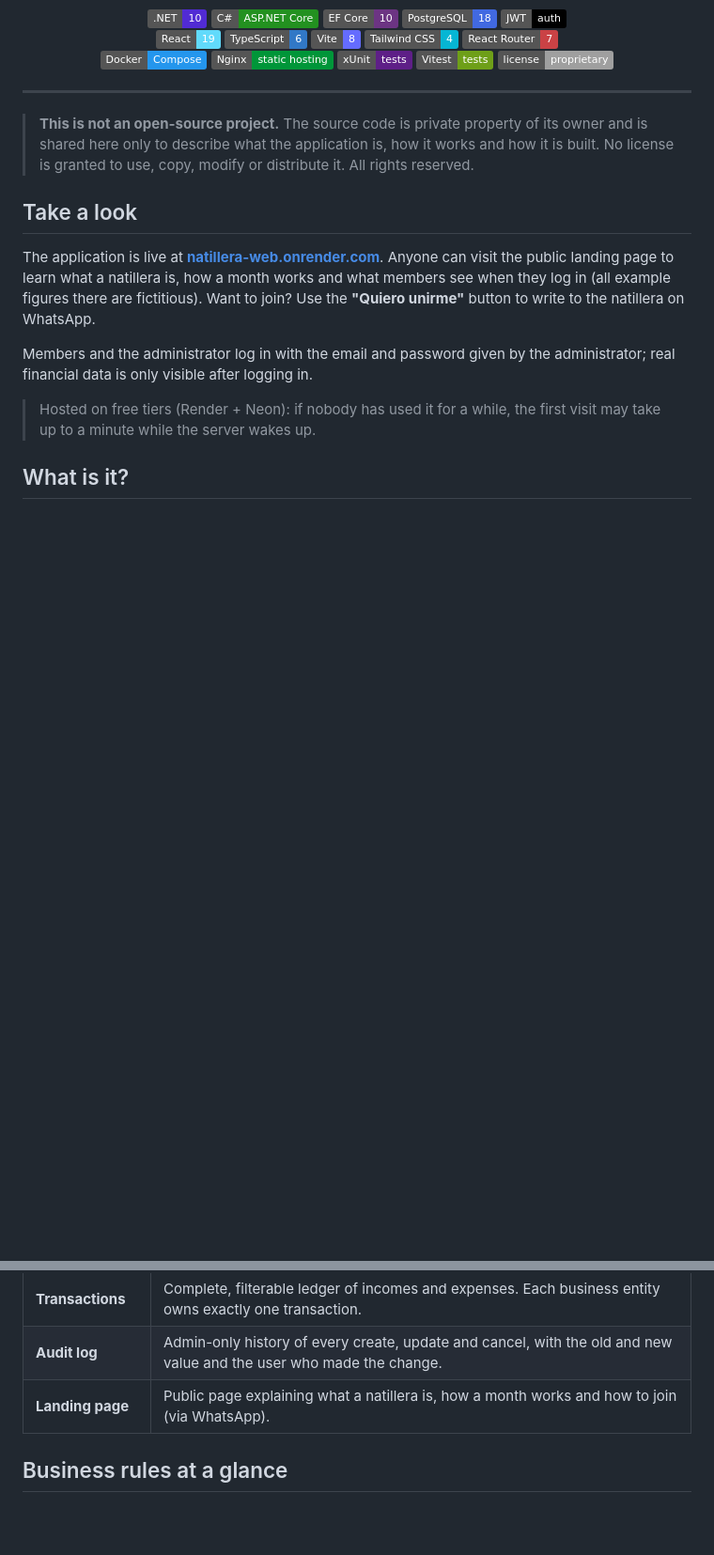
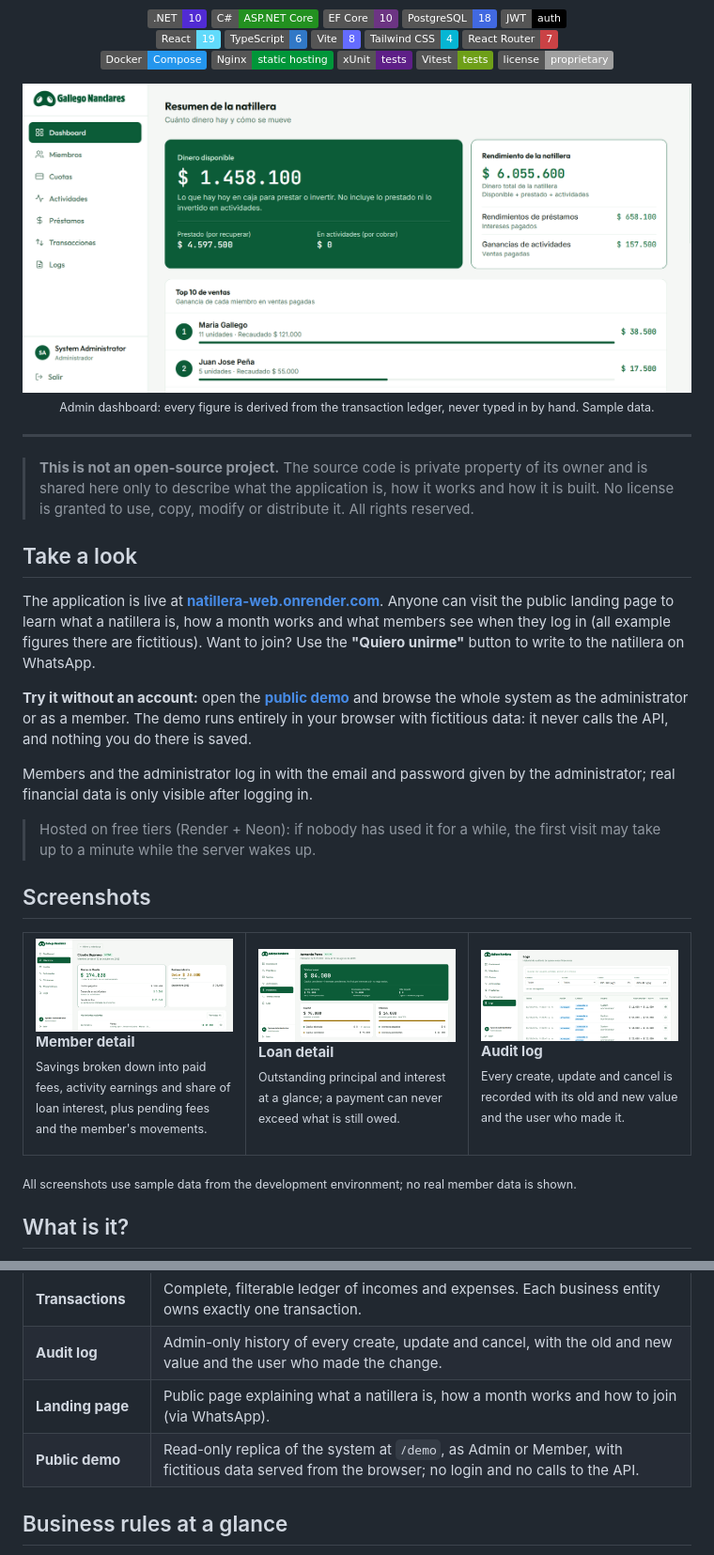
Before and after one commit to JeritoBa/Natillera, a Markdown page: README.md, 2 parts joined by grey strips. Shown at 94% size. GitHub-like rendering; badges without logos; blank space fills up the shorter version.

Commit message:
docs(readme): showcase screenshots and the public demo
Add the admin dashboard as the hero image, a screenshots gallery with
captions, a link to the public demo (/demo) and a feature row for it.

Co-Authored-By: Claude Opus 5.5 <noreply@anthropic.com>

```diff
--- a/README.md
+++ b/README.md
@@ -37,6 +37,12 @@
   <img src="https://img.shields.io/badge/license-proprietary-lightgrey" alt="Proprietary" />
 </p>
 
+<p align="center">
+  <img src="docs/app_screenshots/admin-dashboard.png" alt="Admin dashboard: available money, lent money, earnings and top sellers" width="900" />
+  <br />
+  <sub>Admin dashboard: every figure is derived from the transaction ledger, never typed in by hand. Sample data.</sub>
+</p>
+
 ---
 
 > **This is not an open-source project.** The source code is private property of its owner and is shared here only to describe what the application is, how it works and how it is built. No license is granted to use, copy, modify or distribute it. All rights reserved.
@@ -45,9 +51,32 @@
 
 The application is live at **[natillera-web.onrender.com](https://natillera-web.onrender.com)**. Anyone can visit the public landing page to learn what a natillera is, how a month works and what members see when they log in (all example figures there are fictitious). Want to join? Use the **"Quiero unirme"** button to write to the natillera on WhatsApp.
 
+**Try it without an account:** open the **[public demo](https://natillera-web.onrender.com/demo)** and browse the whole system as the administrator or as a member. The demo runs entirely in your browser with fictitious data: it never calls the API, and nothing you do there is saved.
+
 Members and the administrator log in with the email and password given by the administrator; real financial data is only visible after logging in.
 
 > Hosted on free tiers (Render + Neon): if nobody has used it for a while, the first visit may take up to a minute while the server wakes up.
+
+## Screenshots
+
+<table>
+  <tr>
+    <td width="33%" valign="top">
+      <a href="docs/app_screenshots/member-detail.png"><img src="docs/app_screenshots/member-detail.png" alt="Member detail page" /></a>
+      <p><strong>Member detail</strong><br /><sub>Savings broken down into paid fees, activity earnings and share of loan interest, plus pending fees and the member's movements.</sub></p>
+    </td>
+    <td width="33%" valign="top">
+      <a href="docs/app_screenshots/loan-detail.png"><img src="docs/app_screenshots/loan-detail.png" alt="Loan detail page" /></a>
+      <p><strong>Loan detail</strong><br /><sub>Outstanding principal and interest at a glance; a payment can never exceed what is still owed.</sub></p>
+    </td>
+    <td width="33%" valign="top">
+      <a href="docs/app_screenshots/audit-log.png"><img src="docs/app_screenshots/audit-log.png" alt="Audit log" /></a>
+      <p><strong>Audit log</strong><br /><sub>Every create, update and cancel is recorded with its old and new value and the user who made it.</sub></p>
+    </td>
+  </tr>
+</table>
+
+<sub>All screenshots use sample data from the development environment; no real member data is shown.</sub>
 
 ## What is it?
 
@@ -68,6 +97,7 @@ This application replaces the phone note and the generic money app that the Gall
 | **Transactions** | Complete, filterable ledger of incomes and expenses. Each business entity owns exactly one transaction. |
 | **Audit log** | Admin-only history of every create, update and cancel, with the old and new value and the user who made the change. |
 | **Landing page** | Public page explaining what a natillera is, how a month works and how to join (via WhatsApp). |
+| **Public demo** | Read-only replica of the system at `/demo`, as Admin or Member, with fictitious data served from the browser; no login and no calls to the API. |
 
 ## Business rules at a glance
 
```
